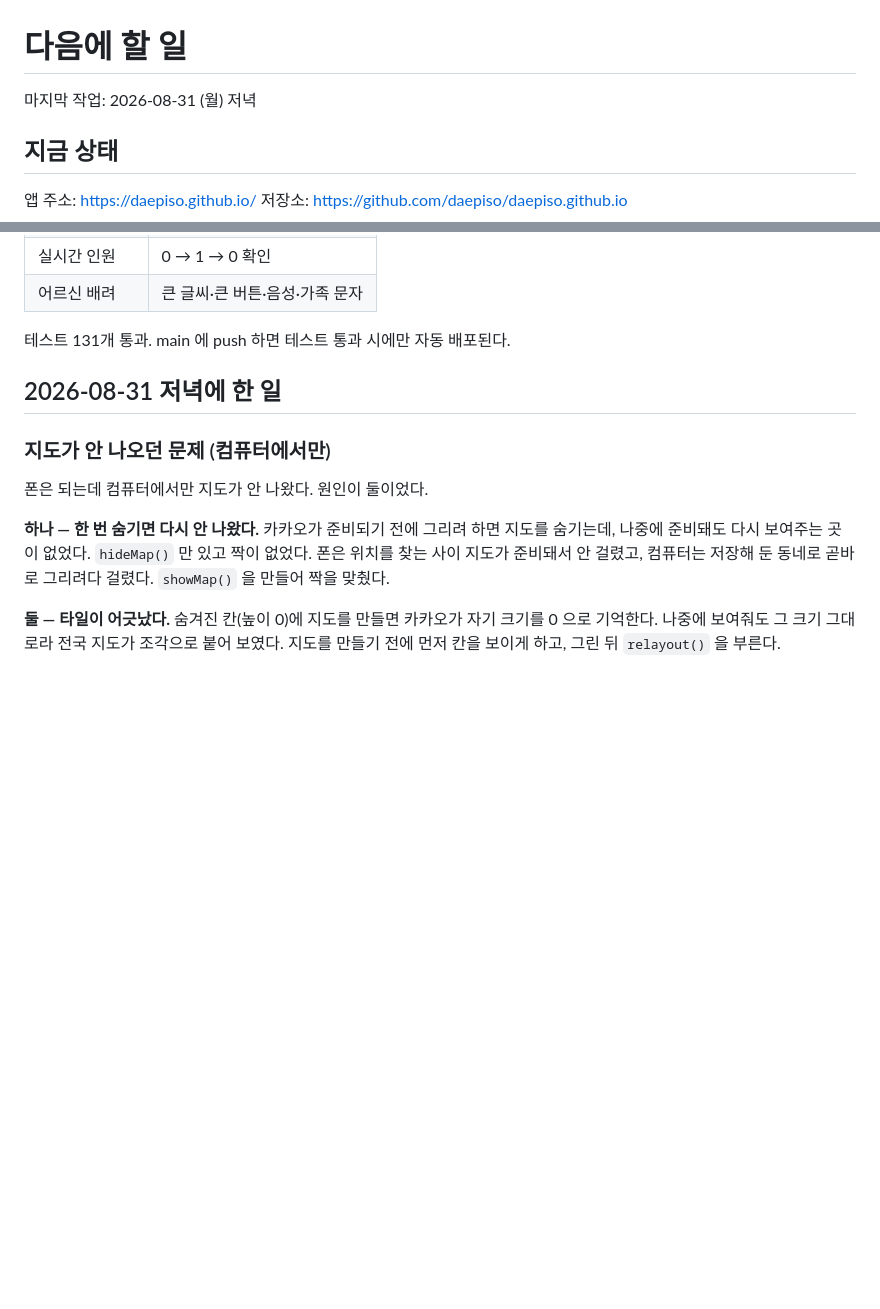
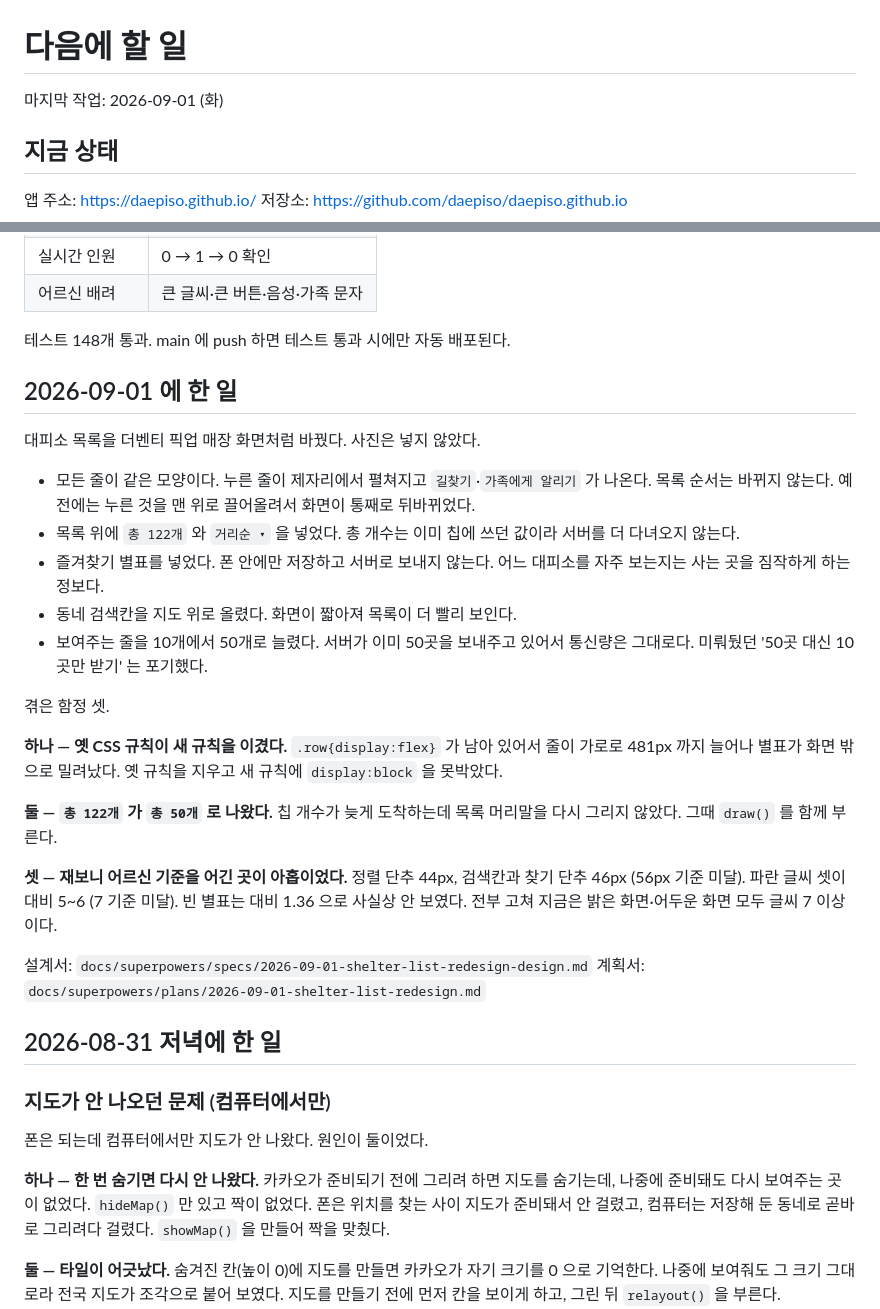
Before and after one commit to daepiso/daepiso.github.io, a Markdown page: docs/다음에-할-일.md, 2 parts joined by grey strips. Rendered like a GitHub page; blank space fills up the shorter version.

Commit message:
docs: 목록 화면 다시 만든 기록
Co-Authored-By: Claude Opus 5 <noreply@anthropic.com>

```diff
--- a/docs/다음에-할-일.md
+++ b/docs/다음에-할-일.md
@@ -1,6 +1,6 @@
 # 다음에 할 일
 
-마지막 작업: 2026-08-31 (월) 저녁
+마지막 작업: 2026-09-01 (화)
 
 ## 지금 상태
 
@@ -16,7 +16,39 @@
 | 실시간 인원 | 0 → 1 → 0 확인 |
 | 어르신 배려 | 큰 글씨·큰 버튼·음성·가족 문자 |
 
-테스트 131개 통과. main 에 push 하면 테스트 통과 시에만 자동 배포된다.
+테스트 148개 통과. main 에 push 하면 테스트 통과 시에만 자동 배포된다.
+
+## 2026-09-01 에 한 일
+
+대피소 목록을 더벤티 픽업 매장 화면처럼 바꿨다. 사진은 넣지 않았다.
+
+- 모든 줄이 같은 모양이다. 누른 줄이 제자리에서 펼쳐지고
+  `길찾기`·`가족에게 알리기` 가 나온다. 목록 순서는 바뀌지 않는다.
+  예전에는 누른 것을 맨 위로 끌어올려서 화면이 통째로 뒤바뀌었다.
+- 목록 위에 `총 122개` 와 `거리순 ▾` 을 넣었다. 총 개수는 이미 칩에
+  쓰던 값이라 서버를 더 다녀오지 않는다.
+- 즐겨찾기 별표를 넣었다. 폰 안에만 저장하고 서버로 보내지 않는다.
+  어느 대피소를 자주 보는지는 사는 곳을 짐작하게 하는 정보다.
+- 동네 검색칸을 지도 위로 올렸다. 화면이 짧아져 목록이 더 빨리 보인다.
+- 보여주는 줄을 10개에서 50개로 늘렸다. 서버가 이미 50곳을 보내주고
+  있어서 통신량은 그대로다. 미뤄뒀던 '50곳 대신 10곳만 받기' 는 포기했다.
+
+겪은 함정 셋.
+
+**하나 — 옛 CSS 규칙이 새 규칙을 이겼다.** `.row{display:flex}` 가 남아
+있어서 줄이 가로로 481px 까지 늘어나 별표가 화면 밖으로 밀려났다.
+옛 규칙을 지우고 새 규칙에 `display:block` 을 못박았다.
+
+**둘 — `총 122개` 가 `총 50개` 로 나왔다.** 칩 개수가 늦게 도착하는데
+목록 머리말을 다시 그리지 않았다. 그때 `draw()` 를 함께 부른다.
+
+**셋 — 재보니 어르신 기준을 어긴 곳이 아홉이었다.** 정렬 단추 44px,
+검색칸과 찾기 단추 46px (56px 기준 미달). 파란 글씨 셋이 대비 5~6
+(7 기준 미달). 빈 별표는 대비 1.36 으로 사실상 안 보였다.
+전부 고쳐 지금은 밝은 화면·어두운 화면 모두 글씨 7 이상이다.
+
+설계서: `docs/superpowers/specs/2026-09-01-shelter-list-redesign-design.md`
+계획서: `docs/superpowers/plans/2026-09-01-shelter-list-redesign.md`
 
 ## 2026-08-31 저녁에 한 일
 
```
